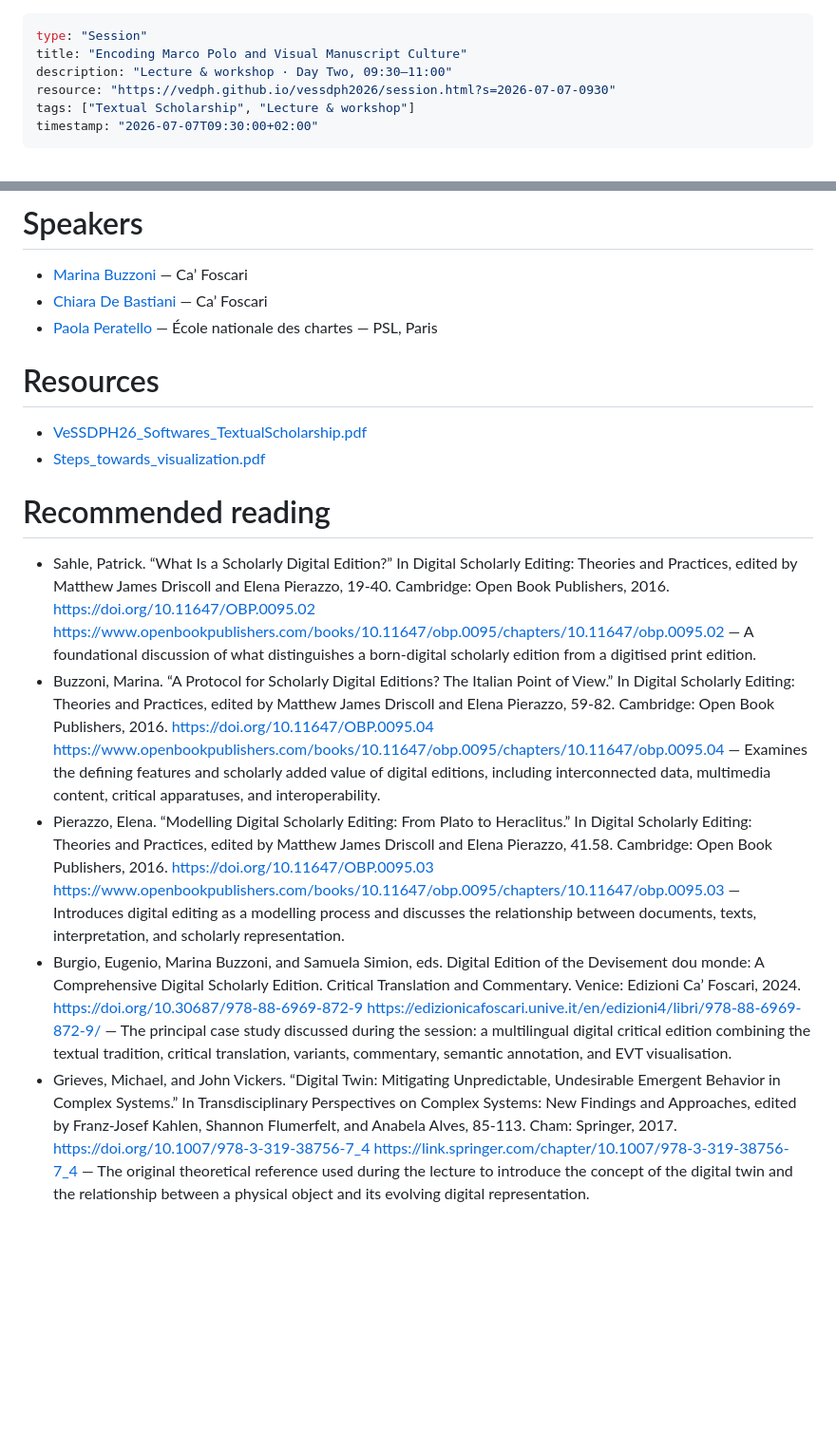
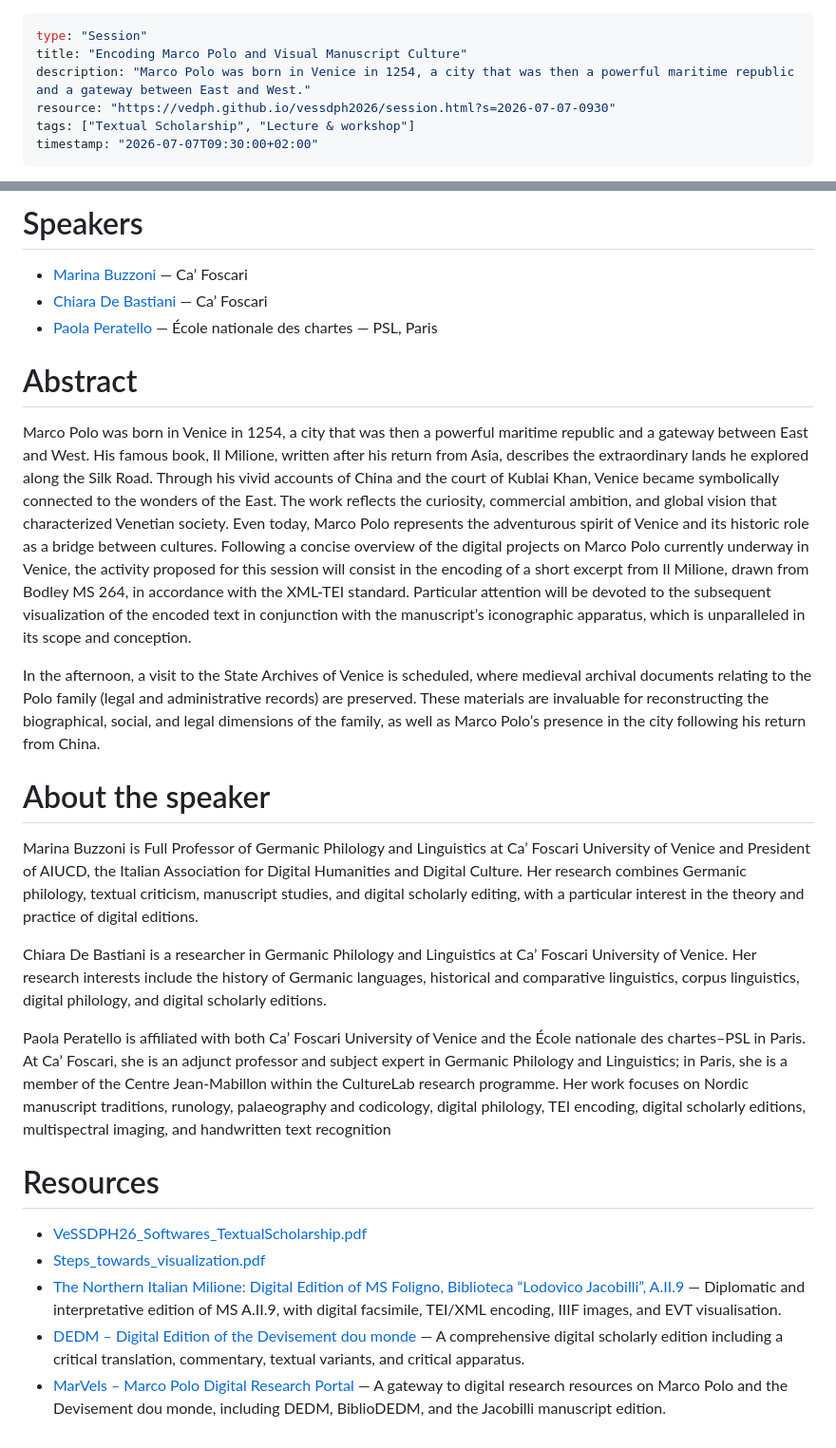
Before and after one commit to vedph/vessdph2026, a Markdown page: okf/sessions/2026-07-07-0930-encoding-marco-polo-and-visual-manuscrip.md, 2 parts joined by grey strips. Shown at 95% size. GitHub-like rendering; blank space fills up the shorter version.

Commit message:
chore(okf): regenerate bundle from program.js [skip ci]

```diff
--- a/okf/sessions/2026-07-07-0930-encoding-marco-polo-and-visual-manuscrip.md
+++ b/okf/sessions/2026-07-07-0930-encoding-marco-polo-and-visual-manuscrip.md
@@ -1,7 +1,7 @@
 ---
 type: "Session"
 title: "Encoding Marco Polo and Visual Manuscript Culture"
-description: "Lecture & workshop · Day Two, 09:30–11:00"
+description: "Marco Polo was born in Venice in 1254, a city that was then a powerful maritime republic and a gateway between East and West."
 resource: "https://vedph.github.io/vessdph2026/session.html?s=2026-07-07-0930"
 tags: ["Textual Scholarship", "Lecture & workshop"]
 timestamp: "2026-07-07T09:30:00+02:00"
@@ -21,15 +21,24 @@ Part of [Day Two](/days/2026-07-07.md) — Area 2 · Digital and Public Textual
 - [Chiara De Bastiani](/people/chiara-de-bastiani.md) — Ca’ Foscari
 - [Paola Peratello](/people/paola-peratello.md) — École nationale des chartes — PSL, Paris
 
+# Abstract
+
+Marco Polo was born in Venice in 1254, a city that was then a powerful maritime republic and a gateway between East and West. His famous book, Il Milione, written after his return from Asia, describes the extraordinary lands he explored along the Silk Road. Through his vivid accounts of China and the court of Kublai Khan, Venice became symbolically connected to the wonders of the East. The work reflects the curiosity, commercial ambition, and global vision that characterized Venetian society. Even today, Marco Polo represents the adventurous spirit of Venice and its historic role as a bridge between cultures. Following a concise overview of the digital projects on Marco Polo currently underway in Venice, the activity proposed for this session will consist in the encoding of a short excerpt from Il Milione, drawn from Bodley MS 264, in accordance with the XML-TEI standard. Particular attention will be devoted to the subsequent visualization of the encoded text in conjunction with the manuscript’s iconographic apparatus, which is unparalleled in its scope and conception.
+
+In the afternoon, a visit to the State Archives of Venice is scheduled, where medieval archival documents relating to the Polo family (legal and administrative records) are preserved. These materials are invaluable for reconstructing the biographical, social, and legal dimensions of the family, as well as Marco Polo’s presence in the city following his return from China.
+
+# About the speaker
+
+Marina Buzzoni is Full Professor of Germanic Philology and Linguistics at Ca’ Foscari University of Venice and President of AIUCD, the Italian Association for Digital Humanities and Digital Culture. Her research combines Germanic philology, textual criticism, manuscript studies, and digital scholarly editing, with a particular interest in the theory and practice of digital editions.
+
+Chiara De Bastiani is a researcher in Germanic Philology and Linguistics at Ca’ Foscari University of Venice. Her research interests include the history of Germanic languages, historical and comparative linguistics, corpus linguistics, digital philology, and digital scholarly editions.
+
+Paola Peratello is affiliated with both Ca’ Foscari University of Venice and the École nationale des chartes–PSL in Paris. At Ca’ Foscari, she is an adjunct professor and subject expert in Germanic Philology and Linguistics; in Paris, she is a member of the Centre Jean-Mabillon within the CultureLab research programme. Her work focuses on Nordic manuscript traditions, runology, palaeography and codicology, digital philology, TEI encoding, digital scholarly editions, multispectral imaging, and handwritten text recognition
+
 # Resources
 
 - [VeSSDPH26_Softwares_TextualScholarship.pdf](materials/2026-07-07-0930/VeSSDPH26_Softwares_TextualScholarship.pdf)
 - [Steps_towards_visualization.pdf](materials/2026-07-07-0930/Steps_towards_visualization.pdf)
-
-# Recommended reading
-
-- Sahle, Patrick. “What Is a Scholarly Digital Edition?” In Digital Scholarly Editing: Theories and Practices, edited by Matthew James Driscoll and Elena Pierazzo, 19-40. Cambridge: Open Book Publishers, 2016. https://doi.org/10.11647/OBP.0095.02 https://www.openbookpublishers.com/books/10.11647/obp.0095/chapters/10.11647/obp.0095.02 — A foundational discussion of what distinguishes a born-digital scholarly edition from a digitised print edition.
-- Buzzoni, Marina. “A Protocol for Scholarly Digital Editions? The Italian Point of View.” In Digital Scholarly Editing: Theories and Practices, edited by Matthew James Driscoll and Elena Pierazzo, 59-82. Cambridge: Open Book Publishers, 2016. https://doi.org/10.11647/OBP.0095.04 https://www.openbookpublishers.com/books/10.11647/obp.0095/chapters/10.11647/obp.0095.04 — Examines the defining features and scholarly added value of digital editions, including interconnected data, multimedia content, critical apparatuses, and interoperability.
-- Pierazzo, Elena. “Modelling Digital Scholarly Editing: From Plato to Heraclitus.” In Digital Scholarly Editing: Theories and Practices, edited by Matthew James Driscoll and Elena Pierazzo, 41.58. Cambridge: Open Book Publishers, 2016. https://doi.org/10.11647/OBP.0095.03 https://www.openbookpublishers.com/books/10.11647/obp.0095/chapters/10.11647/obp.0095.03 — Introduces digital editing as a modelling process and discusses the relationship between documents, texts, interpretation, and scholarly representation.
-- Burgio, Eugenio, Marina Buzzoni, and Samuela Simion, eds. Digital Edition of the Devisement dou monde: A Comprehensive Digital Scholarly Edition. Critical Translation and Commentary. Venice: Edizioni Ca’ Foscari, 2024. https://doi.org/10.30687/978-88-6969-872-9 https://edizionicafoscari.unive.it/en/edizioni4/libri/978-88-6969-872-9/ — The principal case study discussed during the session: a multilingual digital critical edition combining the textual tradition, critical translation, variants, commentary, semantic annotation, and EVT visualisation.
-- Grieves, Michael, and John Vickers. “Digital Twin: Mitigating Unpredictable, Undesirable Emergent Behavior in Complex Systems.” In Transdisciplinary Perspectives on Complex Systems: New Findings and Approaches, edited by Franz-Josef Kahlen, Shannon Flumerfelt, and Anabela Alves, 85-113. Cham: Springer, 2017. https://doi.org/10.1007/978-3-319-38756-7_4 https://link.springer.com/chapter/10.1007/978-3-319-38756-7_4 — The original theoretical reference used during the lecture to introduce the concept of the digital twin and the relationship between a physical object and its evolving digital representation.
+- [The Northern Italian Milione: Digital Edition of MS Foligno, Biblioteca “Lodovico Jacobilli”, A.II.9](https://edizionicafoscari.unive.it/it/edizioni4/libri/979-12-5742-009-3/ms-aii9-foligno/) — Diplomatic and interpretative edition of MS A.II.9, with digital facsimile, TEI/XML encoding, IIIF images, and EVT visualisation.
+- [DEDM – Digital Edition of the Devisement dou monde](https://edizionicafoscari.unive.it/it/edizioni4/libri/978-88-6969-872-9/marco-polo-le-devisement-dou-monde/#evt-content) — A comprehensive digital scholarly edition including a critical translation, commentary, textual variants, and critical apparatus.
+- [MarVels – Marco Polo Digital Research Portal](https://edizionicafoscari.it/it/edizioni4/presentation/marvels/) — A gateway to digital research resources on Marco Polo and the Devisement dou monde, including DEDM, BiblioDEDM, and the Jacobilli manuscript edition.
```
